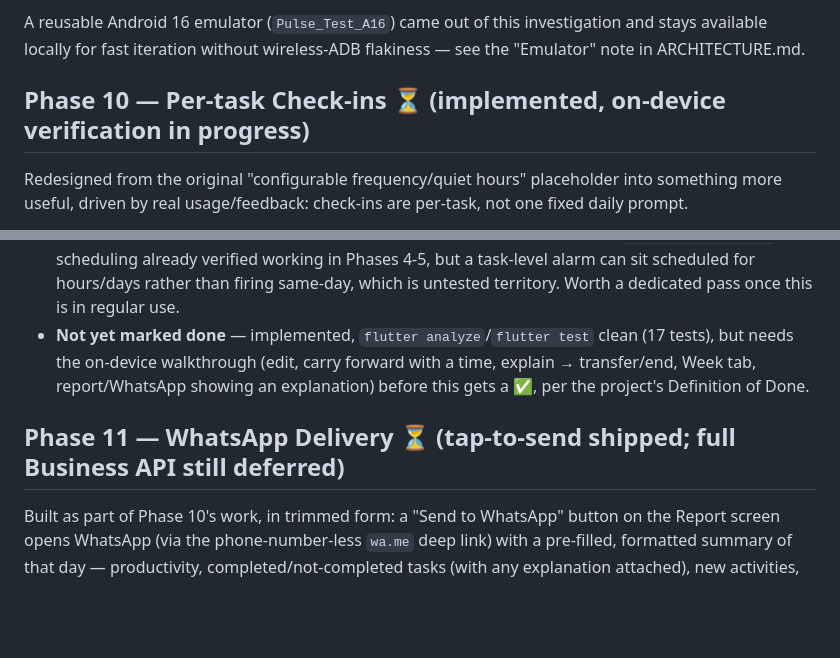
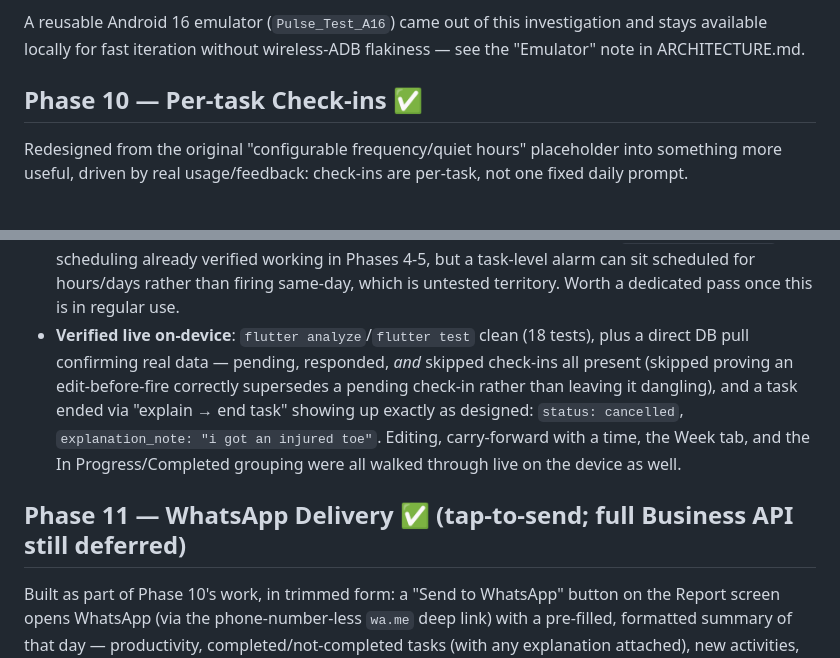
Before and after one commit to Gilmorecollins/Pulse, a Markdown page: docs/ROADMAP.md, 2 parts joined by grey strips. Rendered like a GitHub page; blank space fills up the shorter version.

Commit message:
docs: mark Phase 10/11 done, verified on real device
Direct DB pull confirms real usage matching the design: pending,
responded, and skipped check-ins all present (skipped proving an
edit-before-fire correctly supersedes a pending check-in), and a task
ended via explain -> end task showing status=cancelled with its
explanation preserved, exactly as intended. Editing, carry-forward with
a time, the Week tab, and the In Progress/Completed grouping were also
walked through live.

```diff
--- a/docs/ROADMAP.md
+++ b/docs/ROADMAP.md
@@ -136,7 +136,7 @@ A reusable Android 16 emulator (`Pulse_Test_A16`) came out of this
 investigation and stays available locally for fast iteration without
 wireless-ADB flakiness — see the "Emulator" note in ARCHITECTURE.md.
 
-## Phase 10 — Per-task Check-ins ⏳ (implemented, on-device verification in progress)
+## Phase 10 — Per-task Check-ins ✅
 
 Redesigned from the original "configurable frequency/quiet hours"
 placeholder into something more useful, driven by real usage/feedback:
@@ -175,13 +175,17 @@ check-ins are per-task, not one fixed daily prompt.
   already verified working in Phases 4-5, but a task-level alarm can sit
   scheduled for hours/days rather than firing same-day, which is untested
   territory. Worth a dedicated pass once this is in regular use.
-- **Not yet marked done** — implemented, `flutter analyze`/`flutter test`
-  clean (17 tests), but needs the on-device walkthrough (edit, carry
-  forward with a time, explain → transfer/end, Week tab, report/WhatsApp
-  showing an explanation) before this gets a ✅, per the project's
-  Definition of Done.
+- **Verified live on-device**: `flutter analyze`/`flutter test` clean
+  (18 tests), plus a direct DB pull confirming real data — pending,
+  responded, *and* skipped check-ins all present (skipped proving an
+  edit-before-fire correctly supersedes a pending check-in rather than
+  leaving it dangling), and a task ended via "explain → end task" showing
+  up exactly as designed: `status: cancelled`,
+  `explanation_note: "i got an injured toe"`. Editing, carry-forward with
+  a time, the Week tab, and the In Progress/Completed grouping were all
+  walked through live on the device as well.
 
-## Phase 11 — WhatsApp Delivery ⏳ (tap-to-send shipped; full Business API still deferred)
+## Phase 11 — WhatsApp Delivery ✅ (tap-to-send; full Business API still deferred)
 
 Built as part of Phase 10's work, in trimmed form: a "Send to WhatsApp"
 button on the Report screen opens WhatsApp (via the phone-number-less
```
